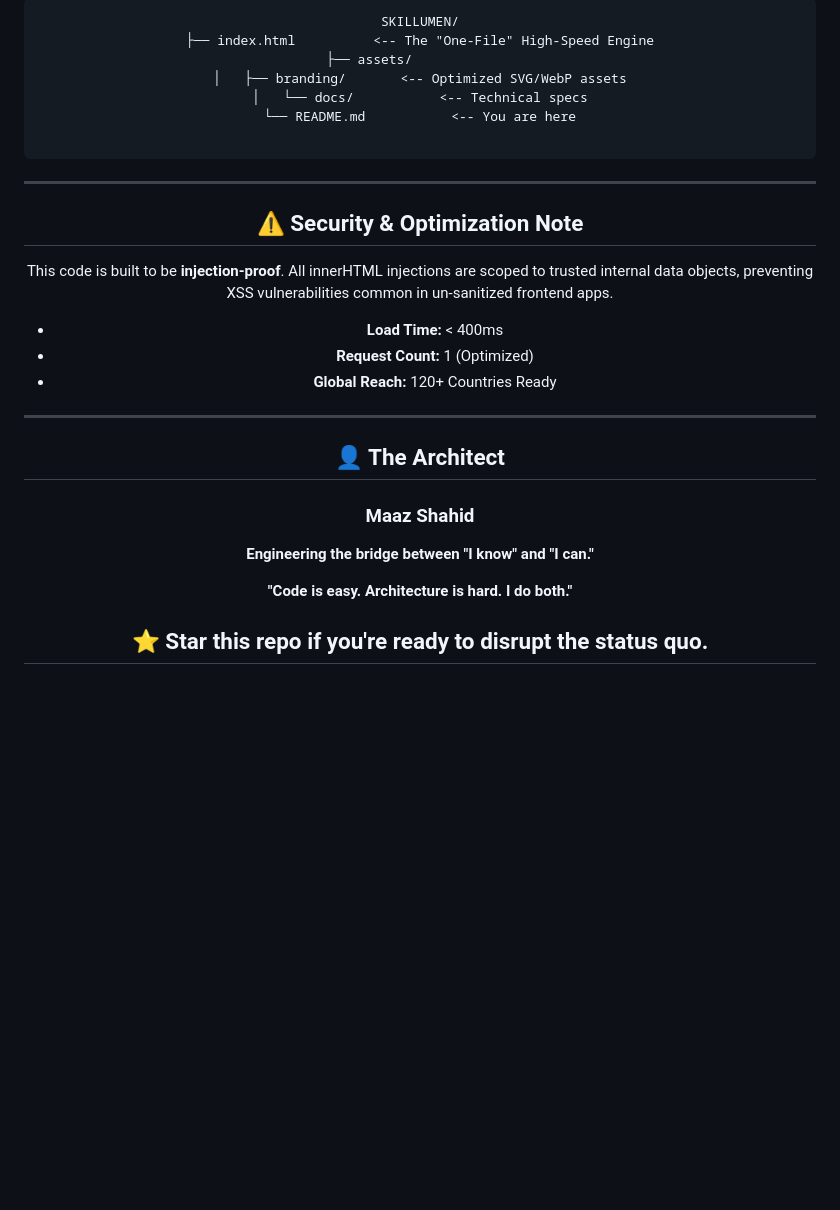
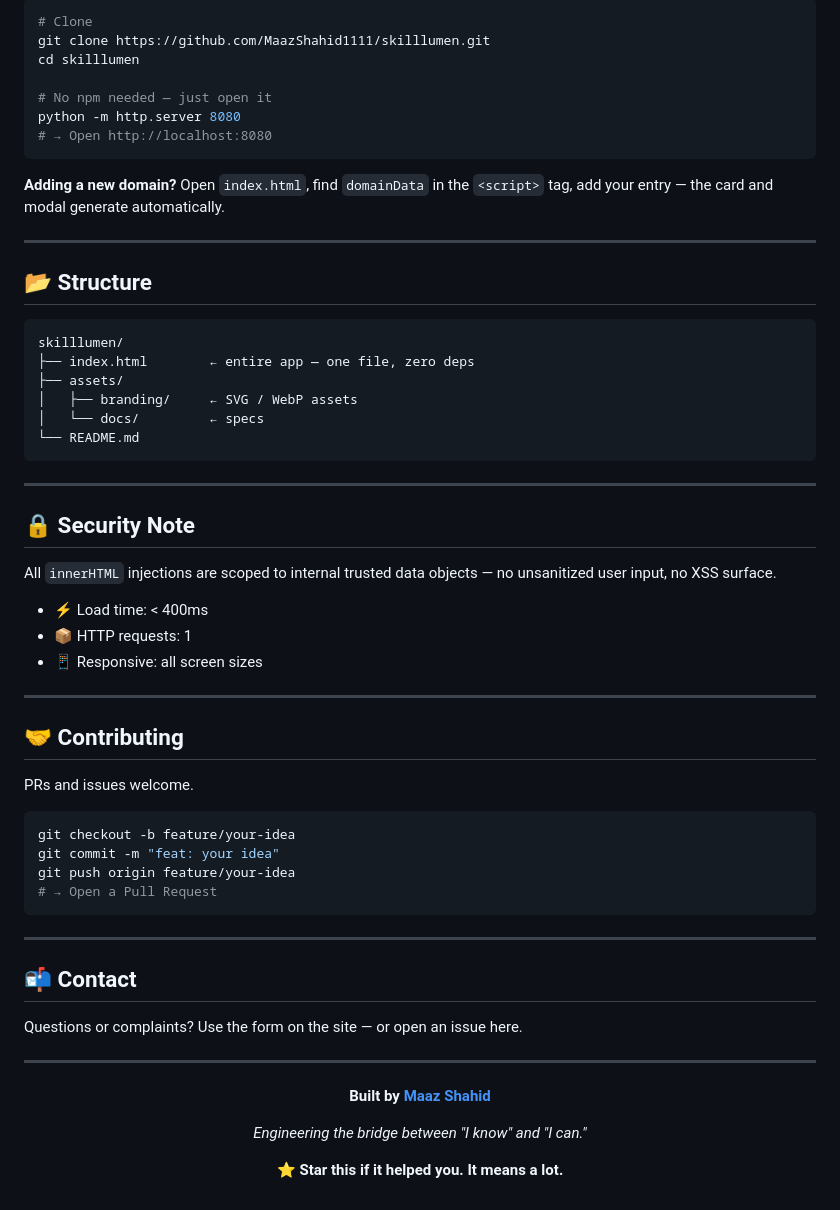
Before and after one commit to MaazShahid1111/SkillLumen, a Markdown page: README.md, the part around one of its changes. GitHub-like rendering; blank space fills up the shorter version.

Commit message:
Revise README with new branding and program details
Updated README to enhance branding and clarify features.

````diff
--- a/README.md
+++ b/README.md
@@ -78,33 +86,66 @@ Add a new domain in `index.html` within the `<script>` tag's `domainData` object
 
-```text
-SKILLUMEN/
-├── index.html          <-- The "One-File" High-Speed Engine
+```bash
+# Clone
+git clone https://github.com/MaazShahid1111/skilllumen.git
+cd skilllumen
+
+# No npm needed — just open it
+python -m http.server 8080
+# → Open http://localhost:8080
+```
+
+**Adding a new domain?** Open `index.html`, find `domainData` in the `<script>` tag, add your entry — the card and modal generate automatically.
+
+---
+
+## 📂 Structure
+
+```
+skilllumen/
+├── index.html        ← entire app — one file, zero deps
 ├── assets/
-│   ├── branding/       <-- Optimized SVG/WebP assets
-│   └── docs/           <-- Technical specs
-└── README.md           <-- You are here
-
+│   ├── branding/     ← SVG / WebP assets
+│   └── docs/         ← specs
+└── README.md
 ```
 
 ---
 
-## ⚠️ Security & Optimization Note
+## 🔒 Security Note
 
-This code is built to be **injection-proof**. All innerHTML injections are scoped to trusted internal data objects, preventing XSS vulnerabilities common in un-sanitized frontend apps.
+All `innerHTML` injections are scoped to internal trusted data objects — no unsanitized user input, no XSS surface.
 
-* **Load Time:** < 400ms
-* **Request Count:** 1 (Optimized)
-* **Global Reach:** 120+ Countries Ready
+- ⚡ Load time: < 400ms
+- 📦 HTTP requests: 1
+- 📱 Responsive: all screen sizes
 
 ---
 
-## 👤 The Architect
+## 🤝 Contributing
 
-### **Maaz Shahid**
+PRs and issues welcome.
 
-**Engineering the bridge between "I know" and "I can."**
+```bash
+git checkout -b feature/your-idea
+git commit -m "feat: your idea"
+git push origin feature/your-idea
+# → Open a Pull Request
+```
 
-**"Code is easy. Architecture is hard. I do both."**
+---
 
-⭐ Star this repo if you're ready to disrupt the status quo.
+## 📬 Contact
+
+Questions or complaints? Use the form on the site — or open an issue here.
+
 ---
+
+<div align="center">
+
+**Built by [Maaz Shahid](https://github.com/MaazShahid1111)**
+
+*Engineering the bridge between "I know" and "I can."*
+
+⭐ **Star this if it helped you. It means a lot.**
+
+</div>
````
Also changed, not shown: other parts of README.md (+58 -50 lines).
